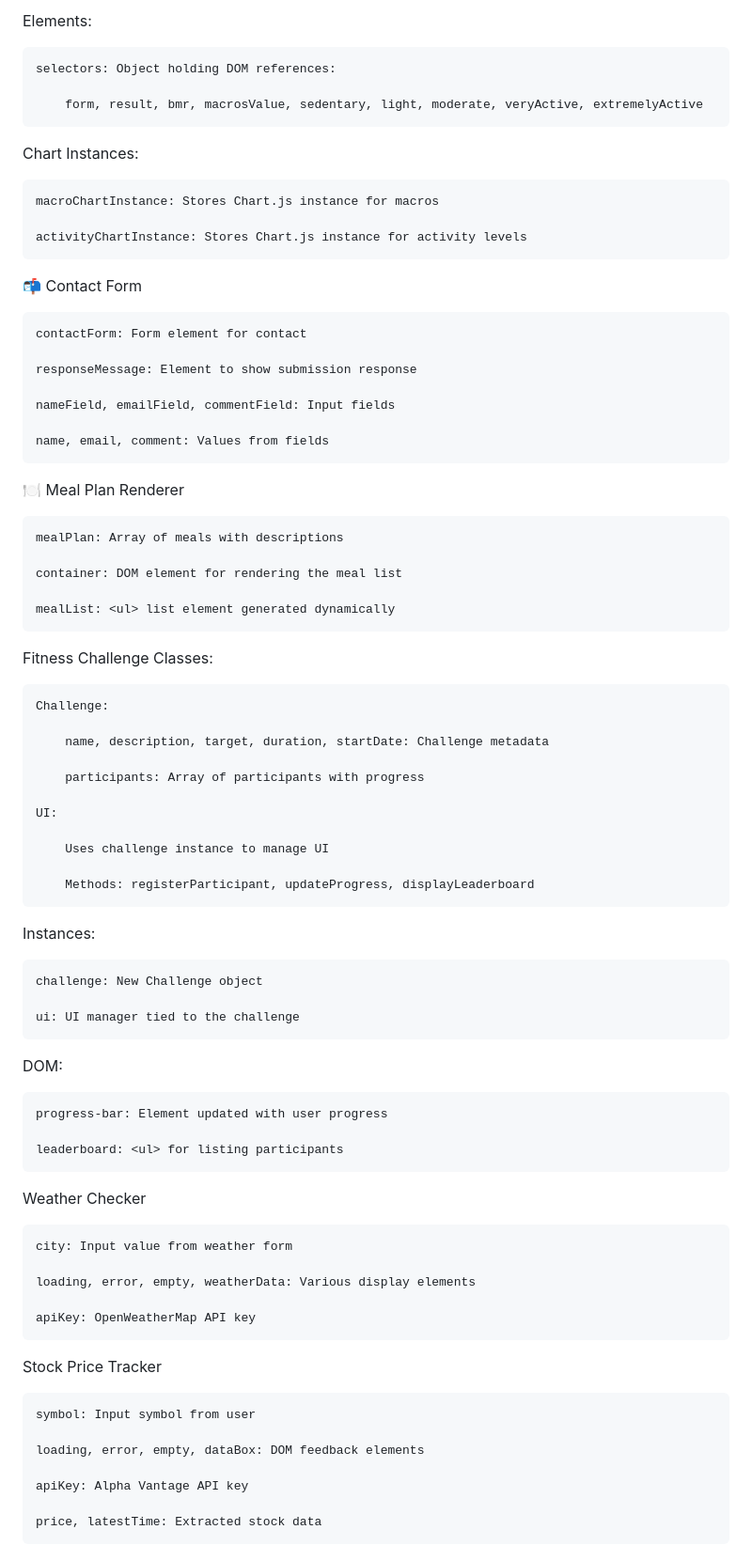
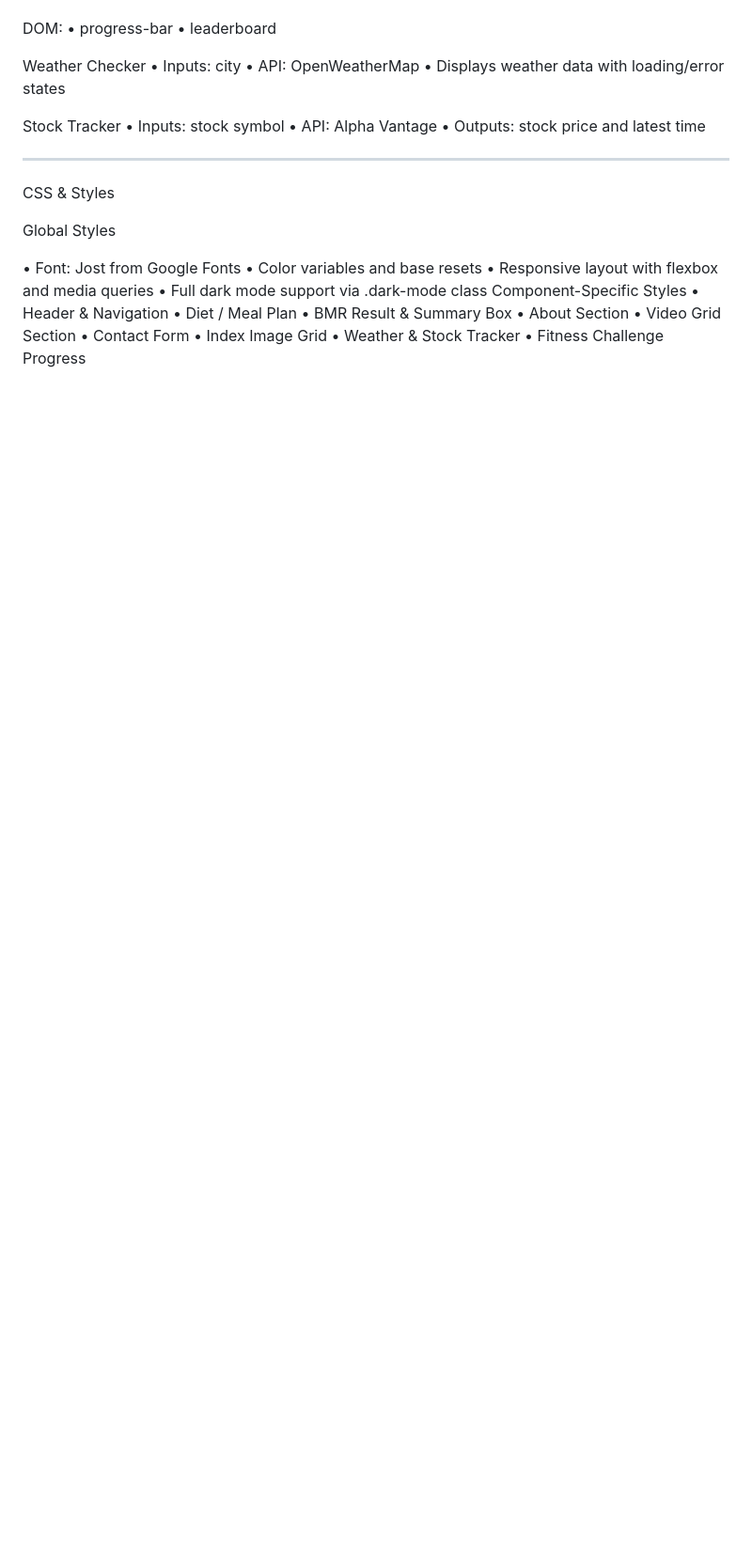
Before and after one commit to gcrosse/NewProject, a Markdown page: README.md, the part around one of its changes. Shown at 94% size. GitHub-like rendering; blank space fills up the shorter version.

```diff
--- a/README.md
+++ b/README.md
@@ -62,74 +79,32 @@ Classes:
-Elements:
-
-    selectors: Object holding DOM references:
-
-        form, result, bmr, macrosValue, sedentary, light, moderate, veryActive, extremelyActive
-
-Chart Instances:
-
-    macroChartInstance: Stores Chart.js instance for macros
-
-    activityChartInstance: Stores Chart.js instance for activity levels
-
-📬 Contact Form
-
-    contactForm: Form element for contact
-
-    responseMessage: Element to show submission response
-
-    nameField, emailField, commentField: Input fields
-
-    name, email, comment: Values from fields
-
-🍽️ Meal Plan Renderer
-
-    mealPlan: Array of meals with descriptions
-
-    container: DOM element for rendering the meal list
-
-    mealList: <ul> list element generated dynamically
-
-Fitness Challenge
-Classes:
-
-    Challenge:
-
-        name, description, target, duration, startDate: Challenge metadata
-
-        participants: Array of participants with progress
-
-    UI:
-
-        Uses challenge instance to manage UI
-
-        Methods: registerParticipant, updateProgress, displayLeaderboard
-
-Instances:
-
-    challenge: New Challenge object
-
-    ui: UI manager tied to the challenge
-
 DOM:
-
-    progress-bar: Element updated with user progress
-
-    leaderboard: <ul> for listing participants
+•	progress-bar
+•	leaderboard
 
 Weather Checker
+•	Inputs: city
+•	API: OpenWeatherMap
+•	Displays weather data with loading/error states
 
-    city: Input value from weather form
+Stock Tracker
+•	Inputs: stock symbol
+•	API: Alpha Vantage
+•	Outputs: stock price and latest time
+________________________________________
+CSS & Styles
 
-    loading, error, empty, weatherData: Various display elements
+Global Styles
 
-    apiKey: OpenWeatherMap API key
-
-Stock Price Tracker
-
-    symbol: Input symbol from user
-
-    loading, error, empty, dataBox: DOM feedback elements
-
-    apiKey: Alpha Vantage API key
-
-    price, latestTime: Extracted stock data
+•	Font: Jost from Google Fonts
+•	Color variables and base resets
+•	Responsive layout with flexbox and media queries
+•	Full dark mode support via .dark-mode class
+Component-Specific Styles
+•	Header & Navigation
+•	Diet / Meal Plan
+•	BMR Result & Summary Box
+•	About Section
+•	Video Grid Section
+•	Contact Form
+•	Index Image Grid
+•	Weather & Stock Tracker
+•	Fitness Challenge Progress
```
Also changed, not shown: other parts of README.md (+65 -48 lines).
